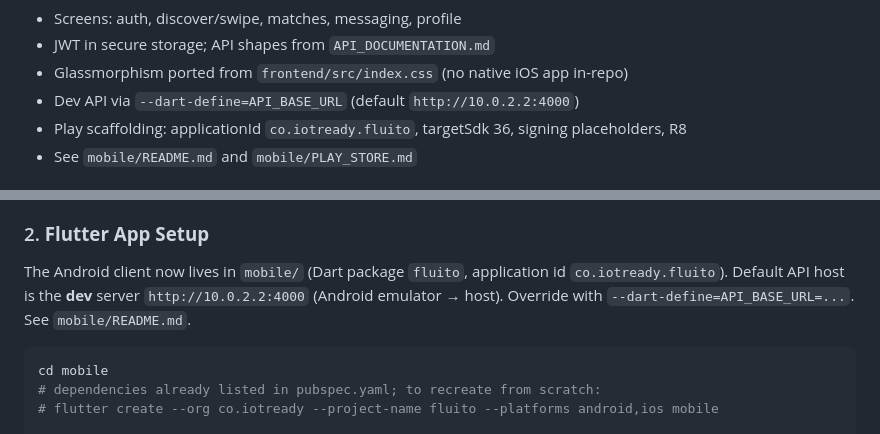
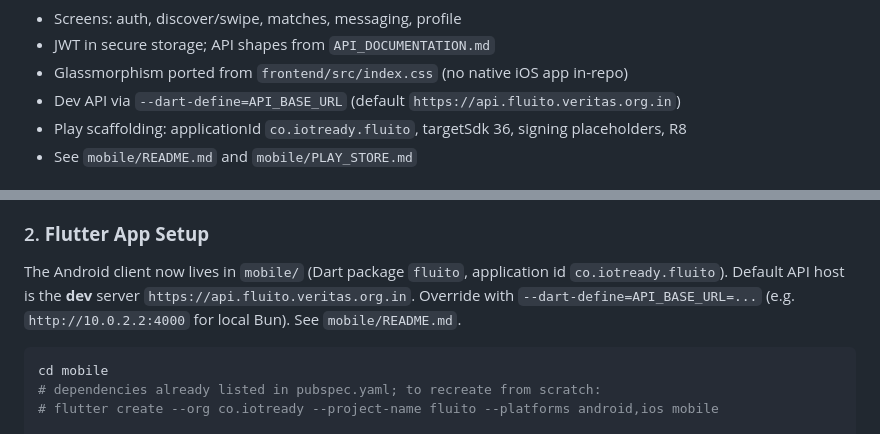
Before and after one commit to manasseh-abraham/fluito, a Markdown page: MOBILE_SETUP.md, 2 parts joined by grey strips. Rendered like a GitHub page.

Commit message:
Point MOBILE_SETUP.md at the hosted Fluito dev API.
Co-authored-by: Manasseh Abarham <manasseh-abraham@users.noreply.github.com>

````diff
--- a/MOBILE_SETUP.md
+++ b/MOBILE_SETUP.md
@@ -14,7 +14,7 @@
 - Screens: auth, discover/swipe, matches, messaging, profile
 - JWT in secure storage; API shapes from `API_DOCUMENTATION.md`
 - Glassmorphism ported from `frontend/src/index.css` (no native iOS app in-repo)
-- Dev API via `--dart-define=API_BASE_URL` (default `http://10.0.2.2:4000`)
+- Dev API via `--dart-define=API_BASE_URL` (default `https://api.fluito.veritas.org.in`)
 - Play scaffolding: applicationId `co.iotready.fluito`, targetSdk 36, signing placeholders, R8
 - See `mobile/README.md` and `mobile/PLAY_STORE.md`
 
@@ -30,8 +30,9 @@
 
 The Android client now lives in `mobile/` (Dart package `fluito`, application
 id `co.iotready.fluito`). Default API host is the **dev** server
-`http://10.0.2.2:4000` (Android emulator → host). Override with
-`--dart-define=API_BASE_URL=...`. See `mobile/README.md`.
+`https://api.fluito.veritas.org.in`. Override with
+`--dart-define=API_BASE_URL=...` (e.g. `http://10.0.2.2:4000` for local Bun).
+See `mobile/README.md`.
 
 ```bash
 cd mobile
````
